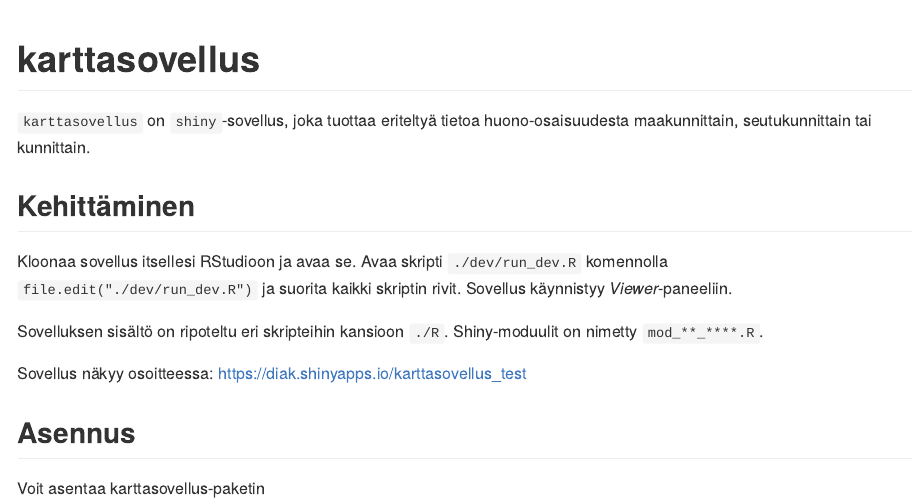
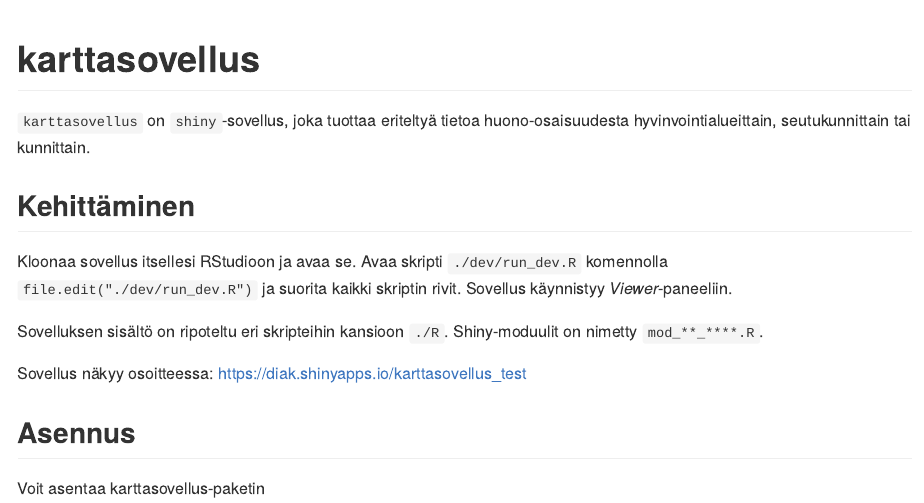
Before and after one commit to DiakGit/karttasovellus, an R Markdown document (README.Rmd): the page in a window 1100 px wide, from its top. The pictures show the output file README.md that the author committed with the source, drawn offline in the style of GitHub; badge pictures from the web are left out.

Commit message:
maakunta -> hva

```diff
--- a/README.Rmd
+++ b/README.Rmd
@@ -20,7 +20,7 @@ knitr::opts_chunk$set(
 <!-- badges: end -->
 
 
-`karttasovellus` on `shiny`-sovellus, joka tuottaa eriteltyä tietoa huono-osaisuudesta maakunnittain, seutukunnittain tai kunnittain.
+`karttasovellus` on `shiny`-sovellus, joka tuottaa eriteltyä tietoa huono-osaisuudesta hyvinvointialueittain, seutukunnittain tai kunnittain.
 
 ## Kehittäminen
 
```
Also changed, not shown: R/mod_02navi.R (+1 -1 lines), README.md, 1 other file.
